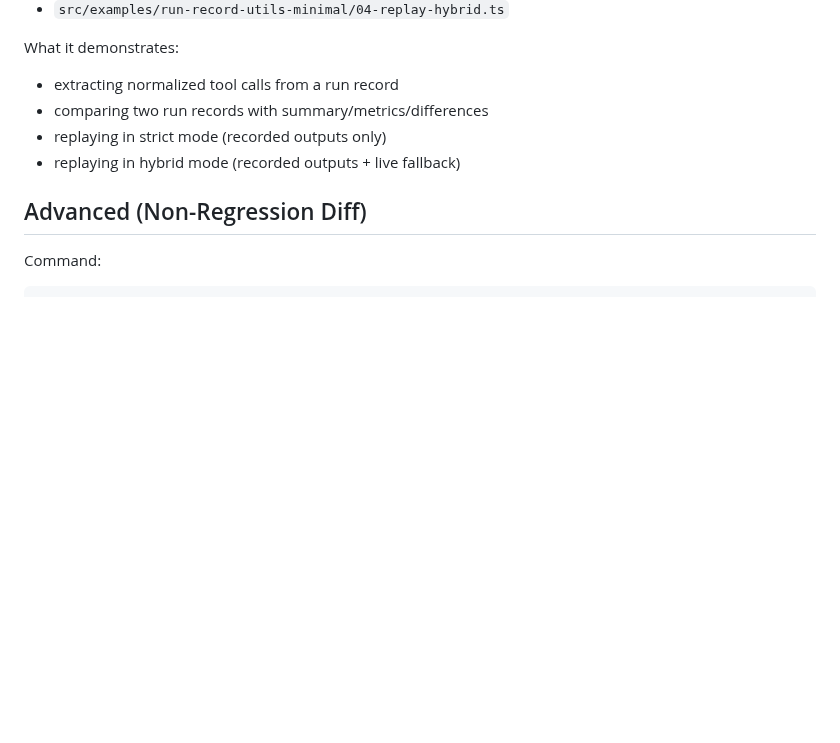
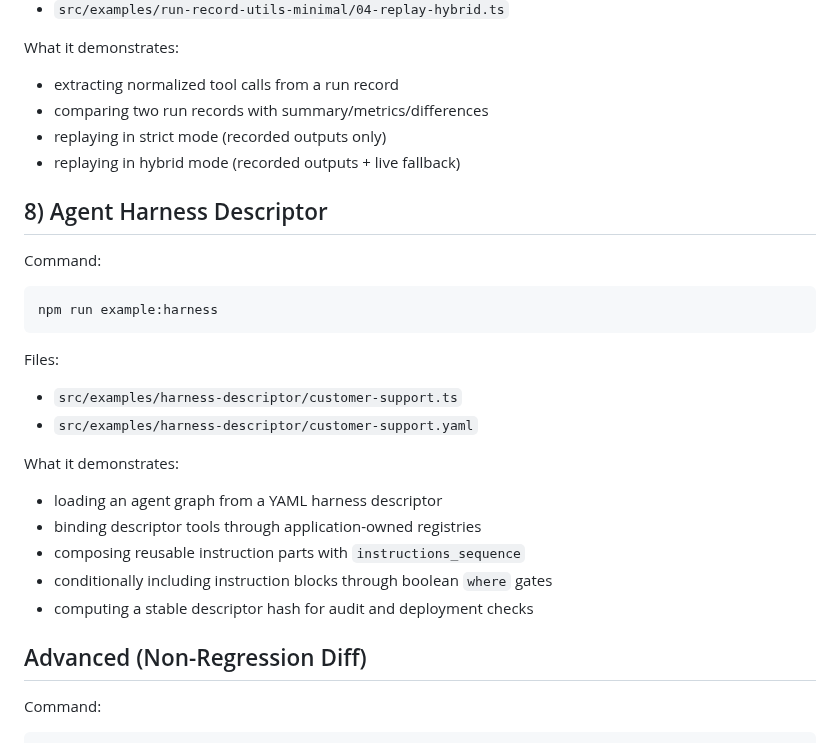
Before and after one commit to axiastudio/aioc, a Markdown page: docs/CANONICAL-EXAMPLES.md, the part around the change. Drawn GitHub-style; blank space fills up the shorter version.

Commit message:
docs: update descriptor changelog and canonical examples

````diff
--- a/docs/CANONICAL-EXAMPLES.md
+++ b/docs/CANONICAL-EXAMPLES.md
@@ -157,6 +157,27 @@ What it demonstrates:
 - replaying in strict mode (recorded outputs only)
 - replaying in hybrid mode (recorded outputs + live fallback)
 
+## 8) Agent Harness Descriptor
+
+Command:
+
+```bash
+npm run example:harness
+```
+
+Files:
+
+- `src/examples/harness-descriptor/customer-support.ts`
+- `src/examples/harness-descriptor/customer-support.yaml`
+
+What it demonstrates:
+
+- loading an agent graph from a YAML harness descriptor
+- binding descriptor tools through application-owned registries
+- composing reusable instruction parts with `instructions_sequence`
+- conditionally including instruction blocks through boolean `where` gates
+- computing a stable descriptor hash for audit and deployment checks
+
 ## Advanced (Non-Regression Diff)
 
 Command:
````
Also changed, not shown: CHANGELOG.md (+11 -2 lines).
